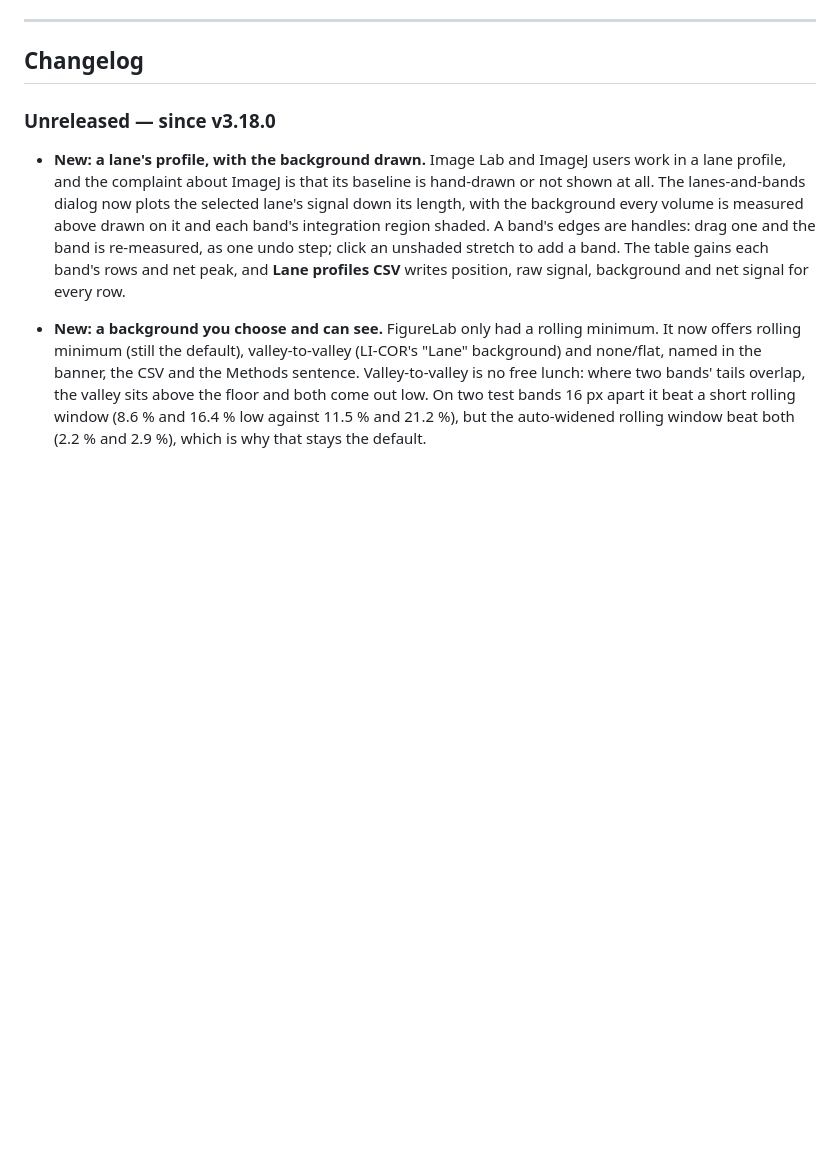
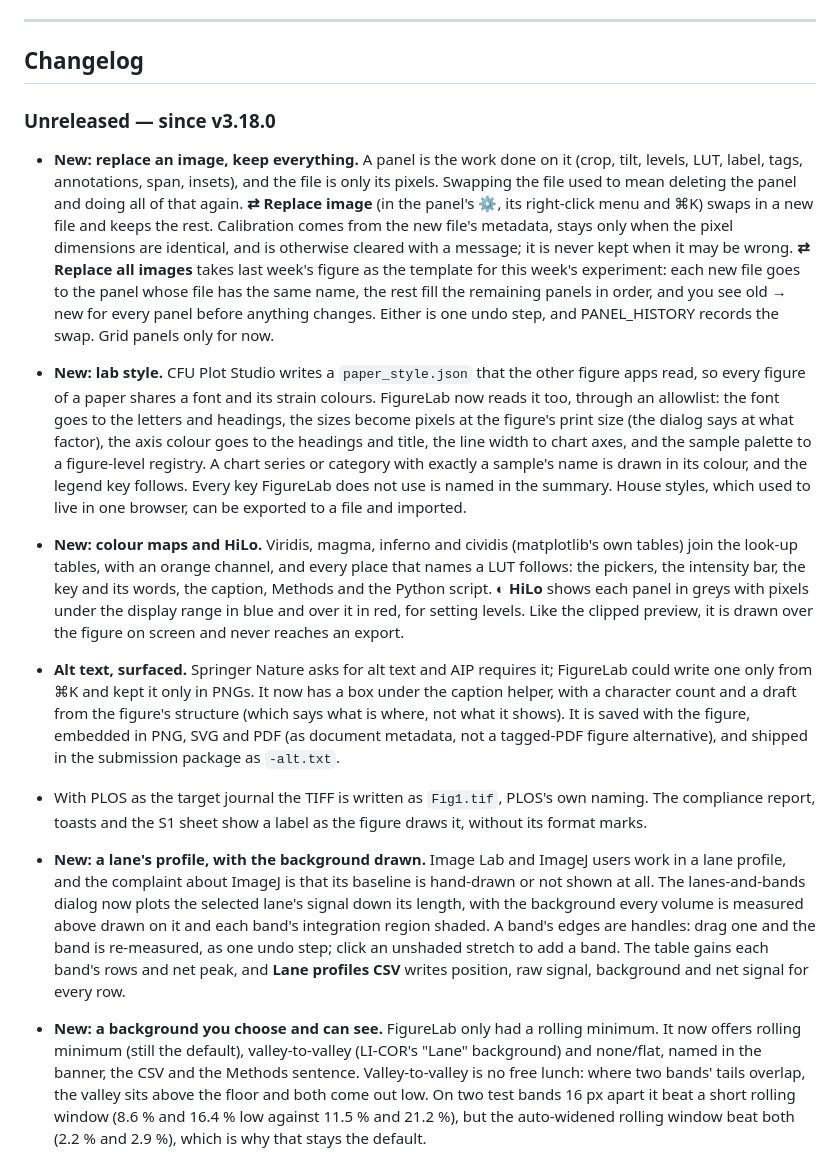
Before and after one commit to mbaffour/FigureLab, a Markdown page: README.md, the part around the change. Rendered like a GitHub page; blank space fills up the shorter version.

Commit message:
Changelog for replace-image, lab style, colour maps and alt text
Co-Authored-By: Claude <noreply@anthropic.com>

```diff
--- a/README.md
+++ b/README.md
@@ -283,6 +283,12 @@ display pixels = (µm length ÷ µm/px) × (display width ÷ original width)
 ## Changelog
 
 ### Unreleased — since v3.18.0
+
+- **New: replace an image, keep everything.** A panel is the work done on it (crop, tilt, levels, LUT, label, tags, annotations, span, insets), and the file is only its pixels. Swapping the file used to mean deleting the panel and doing all of that again. **⇄ Replace image** (in the panel's ⚙, its right-click menu and ⌘K) swaps in a new file and keeps the rest. Calibration comes from the new file's metadata, stays only when the pixel dimensions are identical, and is otherwise cleared with a message; it is never kept when it may be wrong. **⇄ Replace all images** takes last week's figure as the template for this week's experiment: each new file goes to the panel whose file has the same name, the rest fill the remaining panels in order, and you see old → new for every panel before anything changes. Either is one undo step, and PANEL_HISTORY records the swap. Grid panels only for now.
+- **New: lab style.** CFU Plot Studio writes a `paper_style.json` that the other figure apps read, so every figure of a paper shares a font and its strain colours. FigureLab now reads it too, through an allowlist: the font goes to the letters and headings, the sizes become pixels at the figure's print size (the dialog says at what factor), the axis colour goes to the headings and title, the line width to chart axes, and the sample palette to a figure-level registry. A chart series or category with exactly a sample's name is drawn in its colour, and the legend key follows. Every key FigureLab does not use is named in the summary. House styles, which used to live in one browser, can be exported to a file and imported.
+- **New: colour maps and HiLo.** Viridis, magma, inferno and cividis (matplotlib's own tables) join the look-up tables, with an orange channel, and every place that names a LUT follows: the pickers, the intensity bar, the key and its words, the caption, Methods and the Python script. **◐ HiLo** shows each panel in greys with pixels under the display range in blue and over it in red, for setting levels. Like the clipped preview, it is drawn over the figure on screen and never reaches an export.
+- **Alt text, surfaced.** Springer Nature asks for alt text and AIP requires it; FigureLab could write one only from ⌘K and kept it only in PNGs. It now has a box under the caption helper, with a character count and a draft from the figure's structure (which says what is where, not what it shows). It is saved with the figure, embedded in PNG, SVG and PDF (as document metadata, not a tagged-PDF figure alternative), and shipped in the submission package as `-alt.txt`.
+- With PLOS as the target journal the TIFF is written as `Fig1.tif`, PLOS's own naming. The compliance report, toasts and the S1 sheet show a label as the figure draws it, without its format marks.
 
 - **New: a lane's profile, with the background drawn.** Image Lab and ImageJ users work in a lane profile, and the complaint about ImageJ is that its baseline is hand-drawn or not shown at all. The lanes-and-bands dialog now plots the selected lane's signal down its length, with the background every volume is measured above drawn on it and each band's integration region shaded. A band's edges are handles: drag one and the band is re-measured, as one undo step; click an unshaded stretch to add a band. The table gains each band's rows and net peak, and **Lane profiles CSV** writes position, raw signal, background and net signal for every row.
 - **New: a background you choose and can see.** FigureLab only had a rolling minimum. It now offers rolling minimum (still the default), valley-to-valley (LI-COR's "Lane" background) and none/flat, named in the banner, the CSV and the Methods sentence. Valley-to-valley is no free lunch: where two bands' tails overlap, the valley sits above the floor and both come out low. On two test bands 16 px apart it beat a short rolling window (8.6 % and 16.4 % low against 11.5 % and 21.2 %), but the auto-widened rolling window beat both (2.2 % and 2.9 %), which is why that stays the default.
```
